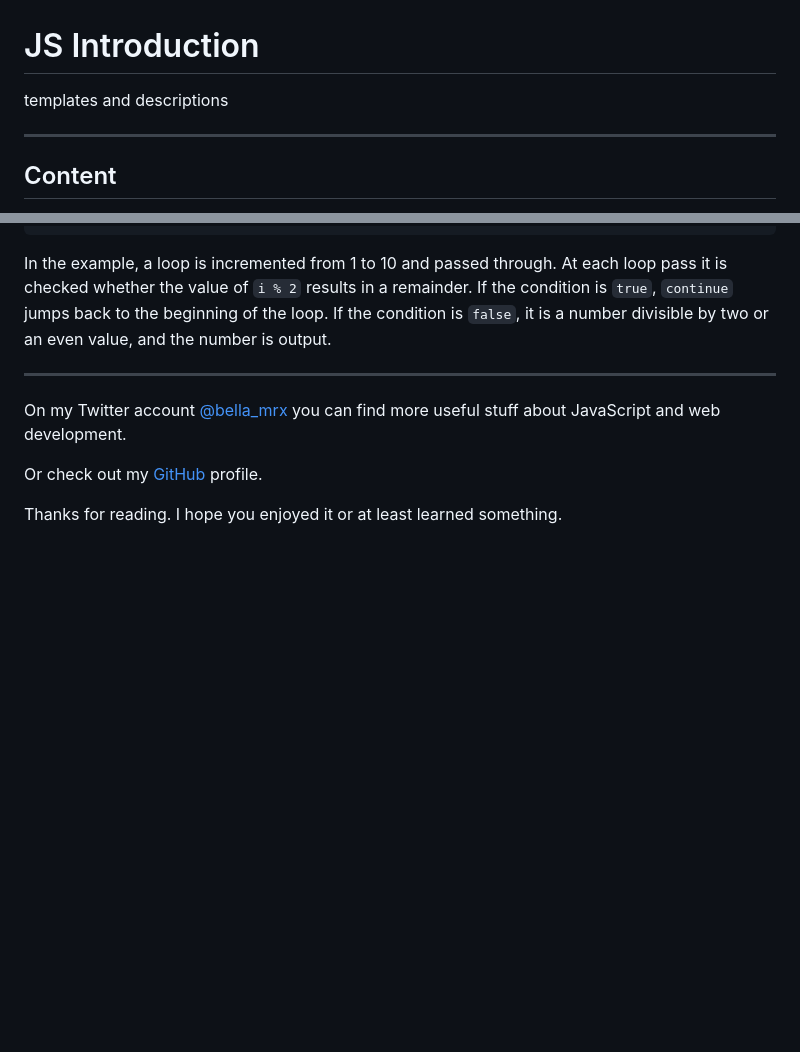
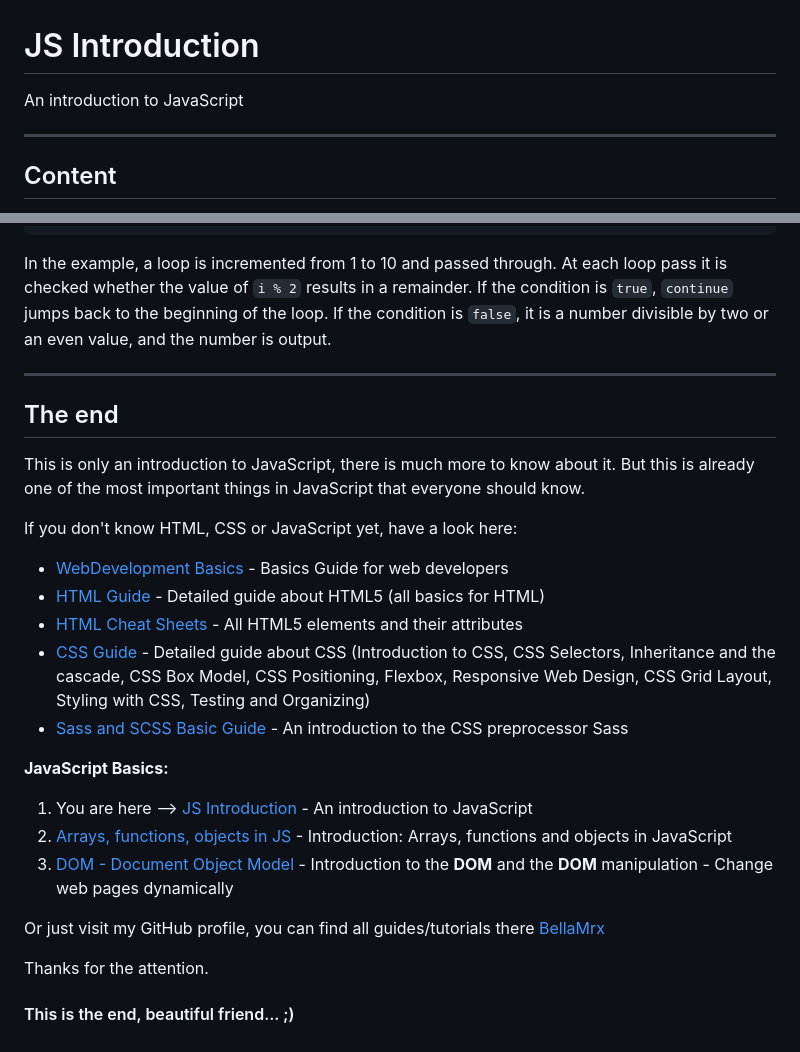
Before and after one commit to BellaMrx/JS_introduction, a Markdown page: README.md, 2 parts joined by grey strips. Rendered like a GitHub page; blank space fills up the shorter version.

Commit message:
UD the end

```diff
--- a/README.md
+++ b/README.md
@@ -1,6 +1,6 @@
 # JS Introduction
 
- templates and descriptions
+An introduction to JavaScript
 
 ---------------------------------------------
 
@@ -824,11 +824,25 @@ With `continue` a loop pass can be terminated and then jump back to the loop sta
 In the example, a loop is incremented from 1 to 10 and passed through. At each loop pass it is checked whether the value of `i % 2` results in a remainder. If the condition is `true`, `continue` jumps back to the beginning of the loop. If the condition is `false`, it is a number divisible by two or an even value, and the number is output.
 
 
----------------------------------------------------------------------
+------------------------------------------------------------------------------------------------
+## The end
+This is only an introduction to JavaScript, there is much more to know about it. But this is already one of the most important things in JavaScript that everyone should know.
 
-On my Twitter account [@bella_mrx](https://twitter.com/bella_mrx) you can find more useful stuff about JavaScript and web development.
+If you don't know HTML, CSS or JavaScript yet, have a look here:
+  - [WebDevelopment Basics](https://github.com/BellaMrx/WebDevelopment_Basics) - Basics Guide for web developers
+  - [HTML Guide](https://github.com/BellaMrx/HTML_Guide) - Detailed guide about HTML5 (all basics for HTML)
+  - [HTML Cheat Sheets](https://github.com/BellaMrx/HTML_Cheat_Sheets) - All HTML5 elements and their attributes
+  - [CSS Guide](https://github.com/BellaMrx/CSS_Guide) - Detailed guide about CSS (Introduction to CSS, CSS Selectors, Inheritance and the cascade, CSS Box Model, CSS Positioning, Flexbox, Responsive Web Design, CSS Grid Layout, Styling with CSS, Testing and Organizing)
+  - [Sass and SCSS Basic Guide](https://github.com/BellaMrx/Sass_and_SCSS) - An introduction to the CSS preprocessor Sass
 
-Or check out my [GitHub](https://github.com/BellaMrx) profile.
+  **JavaScript Basics:**
 
-Thanks for reading.
-I hope you enjoyed it or at least learned something.
+  1. You are here --> [JS Introduction](https://github.com/BellaMrx/JS_introduction) - An introduction to JavaScript
+  2. [Arrays, functions, objects in JS](https://github.com/BellaMrx/Arrays_functions_objects_in_JS) - Introduction: Arrays, functions and objects in JavaScript
+  3. [DOM - Document Object Model](https://github.com/BellaMrx/DOM_Document-Object-Model) -  Introduction to the **DOM** and the **DOM** manipulation - Change web pages dynamically
+
+Or just visit my GitHub profile, you can find all guides/tutorials there [BellaMrx](https://github.com/BellaMrx)
+
+Thanks for the attention.
+
+#### This is the end, beautiful friend... ;)
```
